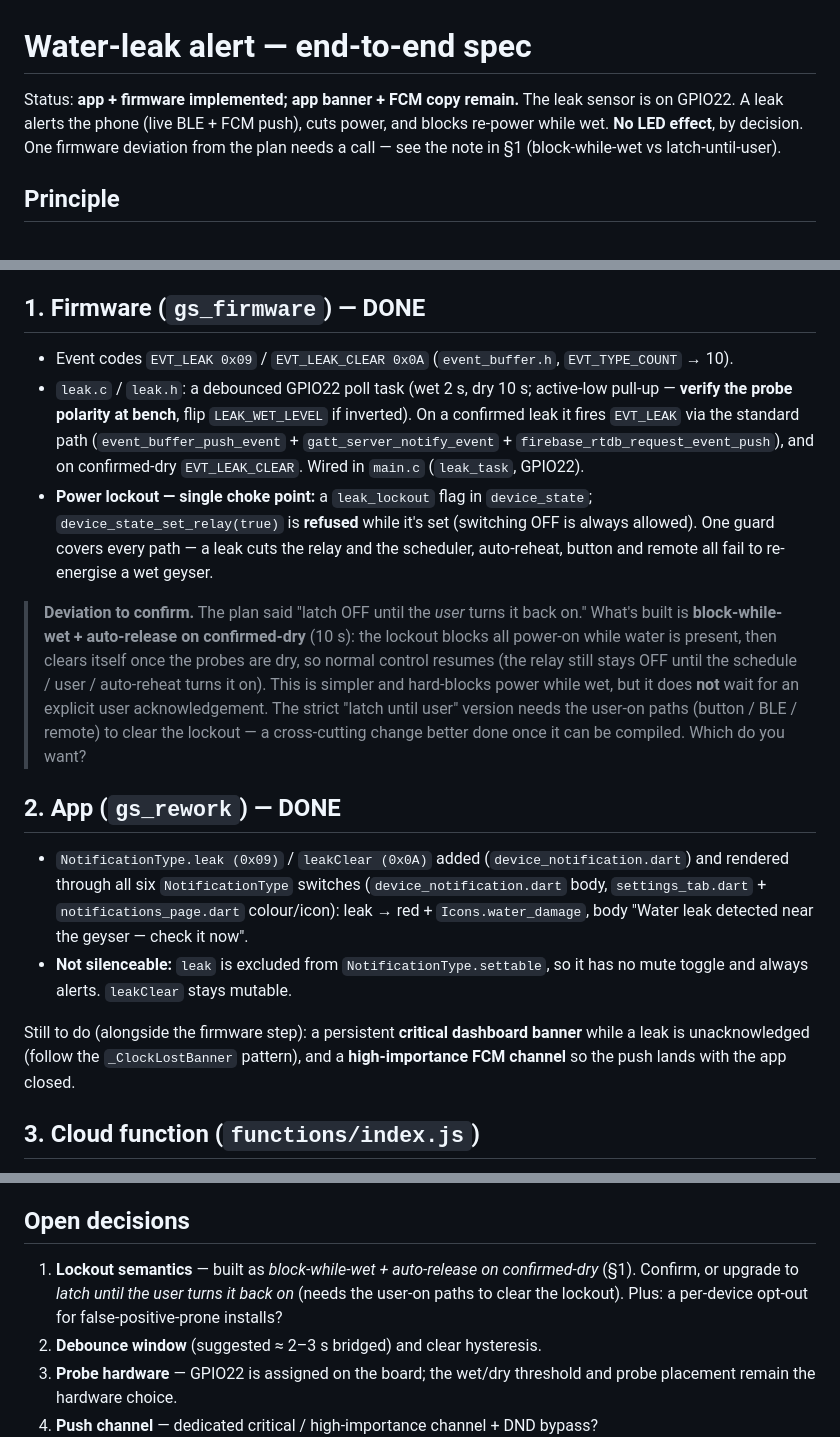
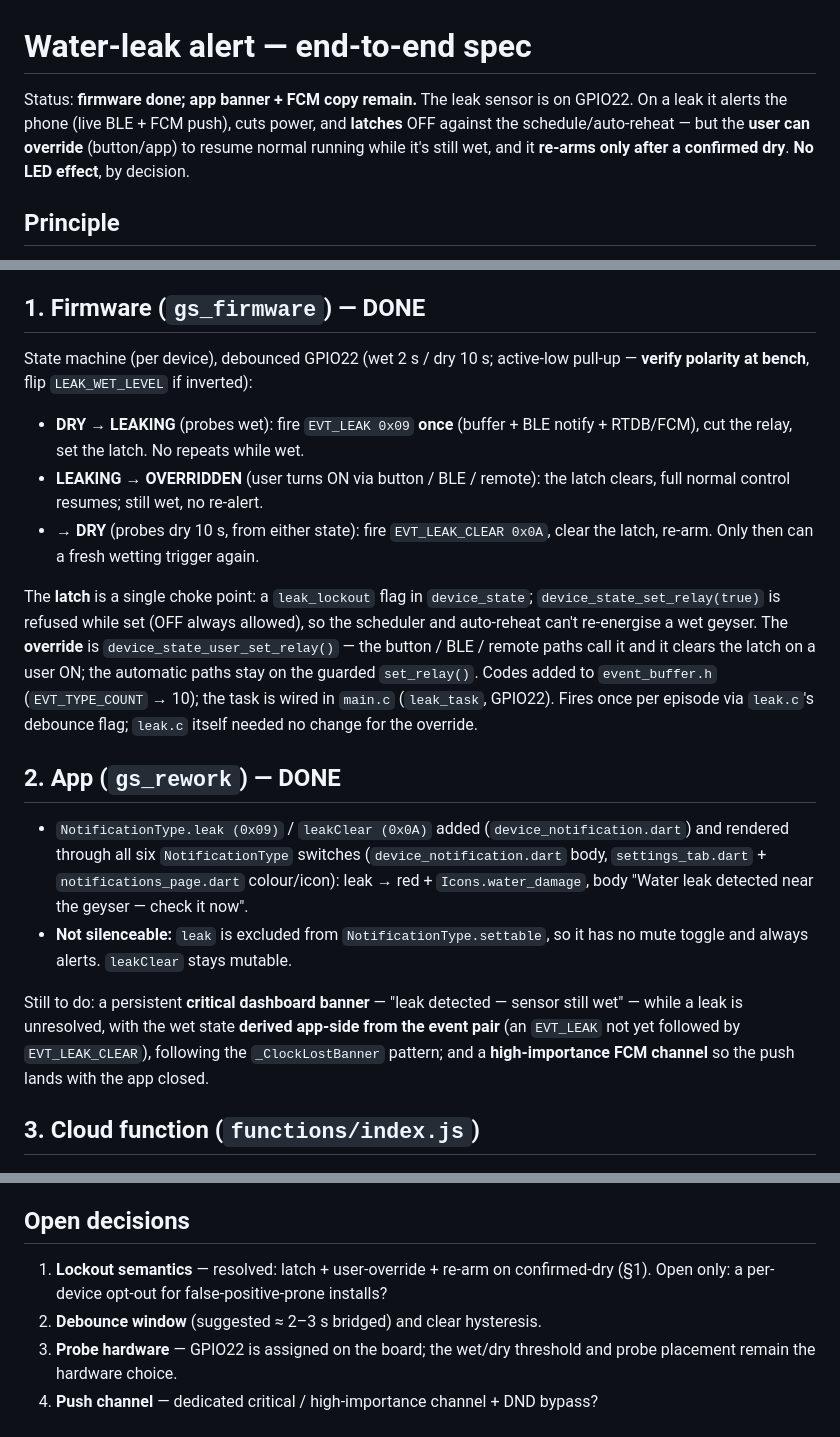
Before and after one commit to Belesprit26/gs_rework, a Markdown page: documentation/LEAK_ALERT_SPEC.md, 3 parts joined by grey strips. Rendered like a GitHub page.

Commit message:
docs: leak latch + user-override state machine
Update LEAK_ALERT_SPEC §1 to the confirmed DRY/LEAKING/OVERRIDDEN machine
(latch + user override + re-arm on dry), resolve the lockout-semantics
decision, and note the app "still wet" banner derives from the event pair.
TEST_CHECKLIST §9 updated to match.

```diff
--- a/documentation/LEAK_ALERT_SPEC.md
+++ b/documentation/LEAK_ALERT_SPEC.md
@@ -1,10 +1,10 @@
 # Water-leak alert — end-to-end spec
 
-Status: **app + firmware implemented; app banner + FCM copy remain.** The leak
-sensor is on GPIO22. A leak alerts the phone (live BLE + FCM push), cuts power,
-and blocks re-power while wet. **No LED effect**, by decision. One firmware
-deviation from the plan needs a call — see the note in §1
-(block-while-wet vs latch-until-user).
+Status: **firmware done; app banner + FCM copy remain.** The leak sensor is on
+GPIO22. On a leak it alerts the phone (live BLE + FCM push), cuts power, and
+**latches** OFF against the schedule/auto-reheat — but the **user can override**
+(button/app) to resume normal running while it's still wet, and it **re-arms
+only after a confirmed dry**. **No LED effect**, by decision.
 
 ## Principle
 
@@ -26,29 +26,24 @@ LED** — a leak is app-only by decision.
 
 ## 1. Firmware (`gs_firmware`) — DONE
 
-- Event codes `EVT_LEAK 0x09` / `EVT_LEAK_CLEAR 0x0A` (`event_buffer.h`,
-  `EVT_TYPE_COUNT` → 10).
-- `leak.c` / `leak.h`: a debounced GPIO22 poll task (wet 2 s, dry 10 s;
-  active-low pull-up — **verify the probe polarity at bench**, flip
-  `LEAK_WET_LEVEL` if inverted). On a confirmed leak it fires `EVT_LEAK` via
-  the standard path (`event_buffer_push_event` + `gatt_server_notify_event` +
-  `firebase_rtdb_request_event_push`), and on confirmed-dry `EVT_LEAK_CLEAR`.
-  Wired in `main.c` (`leak_task`, GPIO22).
-- **Power lockout — single choke point:** a `leak_lockout` flag in
-  `device_state`; `device_state_set_relay(true)` is **refused** while it's set
-  (switching OFF is always allowed). One guard covers every path — a leak cuts
-  the relay and the scheduler, auto-reheat, button and remote all fail to
-  re-energise a wet geyser.
+State machine (per device), debounced GPIO22 (wet 2 s / dry 10 s; active-low
+pull-up — **verify polarity at bench**, flip `LEAK_WET_LEVEL` if inverted):
 
-> **Deviation to confirm.** The plan said "latch OFF until the *user* turns it
-> back on." What's built is **block-while-wet + auto-release on confirmed-dry**
-> (10 s): the lockout blocks all power-on while water is present, then clears
-> itself once the probes are dry, so normal control resumes (the relay still
-> stays OFF until the schedule / user / auto-reheat turns it on). This is
-> simpler and hard-blocks power while wet, but it does **not** wait for an
-> explicit user acknowledgement. The strict "latch until user" version needs
-> the user-on paths (button / BLE / remote) to clear the lockout — a
-> cross-cutting change better done once it can be compiled. Which do you want?
+- **DRY → LEAKING** (probes wet): fire `EVT_LEAK 0x09` **once** (buffer + BLE
+  notify + RTDB/FCM), cut the relay, set the latch. No repeats while wet.
+- **LEAKING → OVERRIDDEN** (user turns ON via button / BLE / remote): the latch
+  clears, full normal control resumes; still wet, no re-alert.
+- **→ DRY** (probes dry 10 s, from either state): fire `EVT_LEAK_CLEAR 0x0A`,
+  clear the latch, re-arm. Only then can a fresh wetting trigger again.
+
+The **latch** is a single choke point: a `leak_lockout` flag in `device_state`;
+`device_state_set_relay(true)` is refused while set (OFF always allowed), so the
+scheduler and auto-reheat can't re-energise a wet geyser. The **override** is
+`device_state_user_set_relay()` — the button / BLE / remote paths call it and it
+clears the latch on a user ON; the automatic paths stay on the guarded
+`set_relay()`. Codes added to `event_buffer.h` (`EVT_TYPE_COUNT` → 10); the task
+is wired in `main.c` (`leak_task`, GPIO22). Fires once per episode via
+`leak.c`'s debounce flag; `leak.c` itself needed no change for the override.
 
 ## 2. App (`gs_rework`) — DONE
 
@@ -60,10 +55,11 @@ LED** — a leak is app-only by decision.
 - **Not silenceable:** `leak` is excluded from `NotificationType.settable`, so
   it has no mute toggle and always alerts. `leakClear` stays mutable.
 
-Still to do (alongside the firmware step): a persistent **critical dashboard
-banner** while a leak is unacknowledged (follow the `_ClockLostBanner`
-pattern), and a **high-importance FCM channel** so the push lands with the app
-closed.
+Still to do: a persistent **critical dashboard banner** — "leak detected —
+sensor still wet" — while a leak is unresolved, with the wet state **derived
+app-side from the event pair** (an `EVT_LEAK` not yet followed by
+`EVT_LEAK_CLEAR`), following the `_ClockLostBanner` pattern; and a
+**high-importance FCM channel** so the push lands with the app closed.
 
 ## 3. Cloud function (`functions/index.js`)
 
@@ -79,10 +75,9 @@ BLE event characteristic, the 6-byte event struct, buffering, ack, and the
 
 ## Open decisions
 
-1. **Lockout semantics** — built as *block-while-wet + auto-release on
-   confirmed-dry* (§1). Confirm, or upgrade to *latch until the user turns it
-   back on* (needs the user-on paths to clear the lockout). Plus: a per-device
-   opt-out for false-positive-prone installs?
+1. **Lockout semantics** — resolved: latch + user-override + re-arm on
+   confirmed-dry (§1). Open only: a per-device opt-out for false-positive-prone
+   installs?
 2. **Debounce window** (suggested ≈ 2–3 s bridged) and clear hysteresis.
 3. **Probe hardware** — GPIO22 is assigned on the board; the wet/dry threshold
    and probe placement remain the hardware choice.
```
Also changed, not shown: documentation/TEST_CHECKLIST.md (+11 -11 lines).
